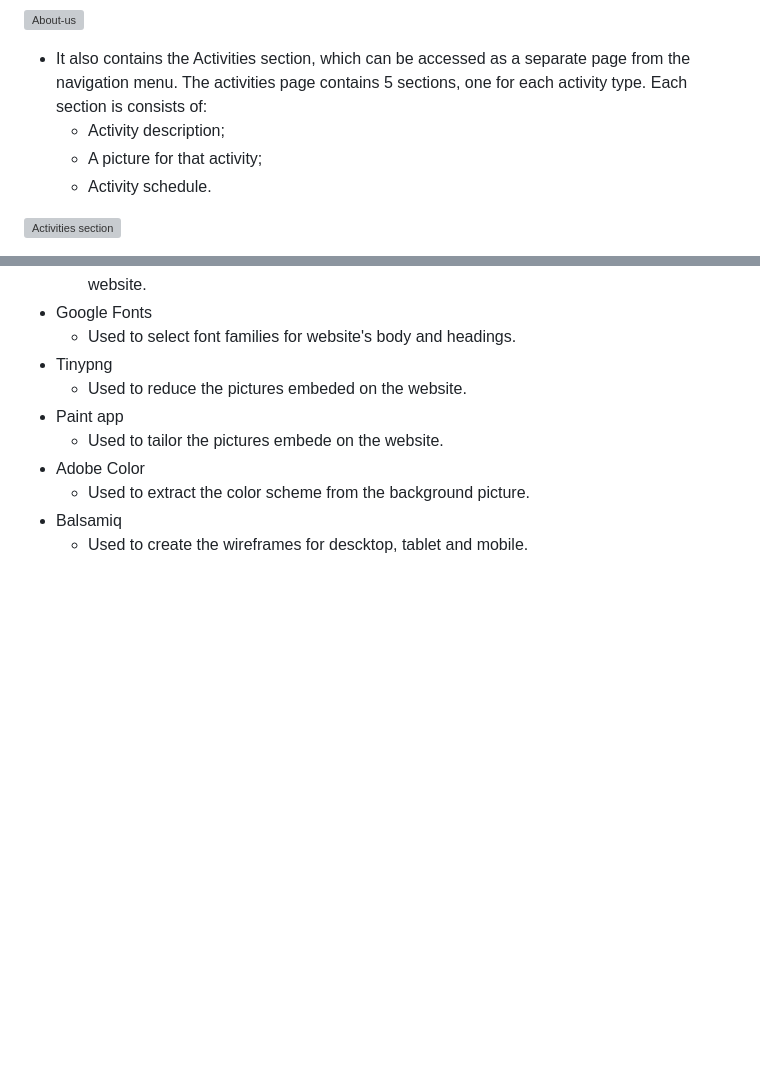
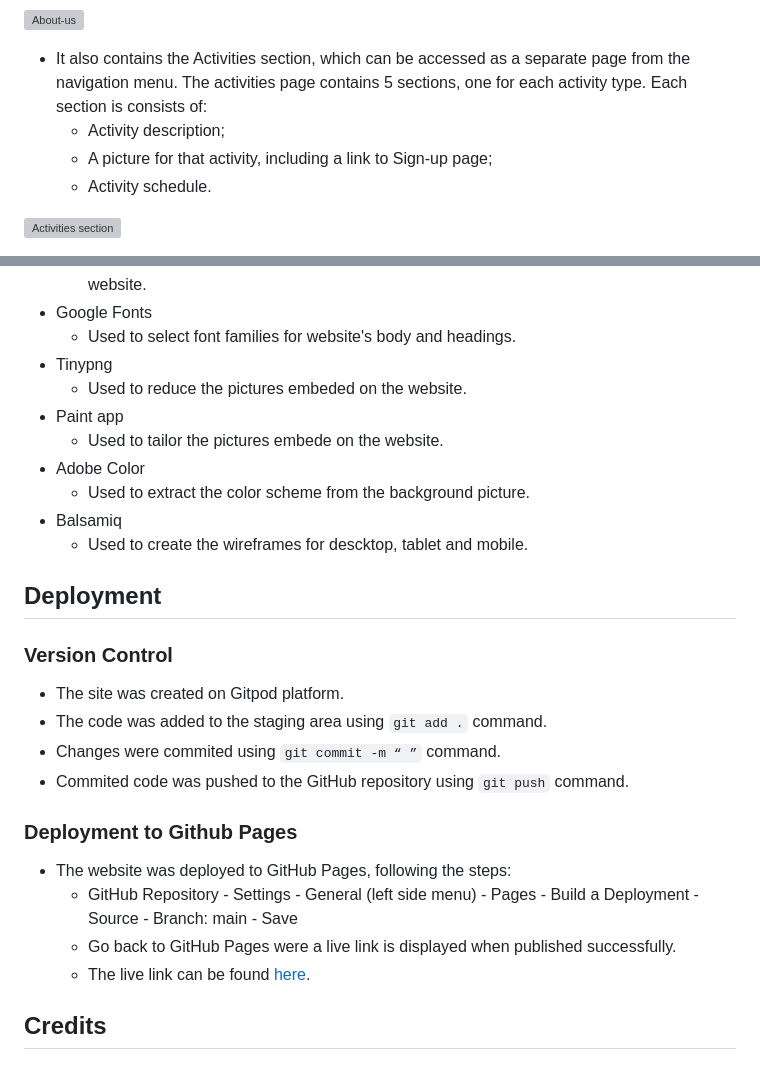
Before and after one commit to T1i2n3a4/moms-wellbeing-club, a Markdown page: README.md, 2 parts joined by grey strips. Drawn GitHub-style; blank space fills up the shorter version; grey boxes are pictures that could not be loaded.

Commit message:
Add deployment description

````diff
--- a/README.md
+++ b/README.md
@@ -24,7 +24,7 @@ The site is targeted towards moms whose children are St Aidans Primary School st
 
 * It also contains the Activities section, which can be accessed as a separate page from the navigation menu. The activities page contains 5 sections, one for each activity type. Each section is consists of:
     * Activity description;
-    * A picture for that activity;
+    * A picture for that activity, including a link to Sign-up page;
     * Activity schedule.
 
 ![Activities section](docs/readme-images/activities-section.png)
@@ -130,3 +130,22 @@ The site is targeted towards moms whose children are St Aidans Primary School st
     * Used to extract the color scheme from the background picture.
 * Balsamiq
     * Used to create the wireframes for descktop, tablet and mobile.
+
+
+## Deployment
+
+### Version Control
+
+* The site was created on Gitpod platform.
+* The code was added to the staging area using ```git add .``` command.
+* Changes were commited using ```git commit -m “ ”``` command.
+* Commited code was pushed to the GitHub repository using ```git push``` command.
+
+### Deployment to Github Pages
+
+* The website was deployed to GitHub Pages, following the steps:
+    * GitHub Repository - Settings - General (left side menu) - Pages - Build a Deployment - Source - Branch: main - Save
+    * Go back to GitHub Pages were a live link is displayed when published successfully.
+    * The live link can be found [here](https://t1i2n3a4.github.io/moms-wellbeing-club/).
+
+## Credits
````
Also changed, not shown: other parts of README.md (+2 -2 lines).
